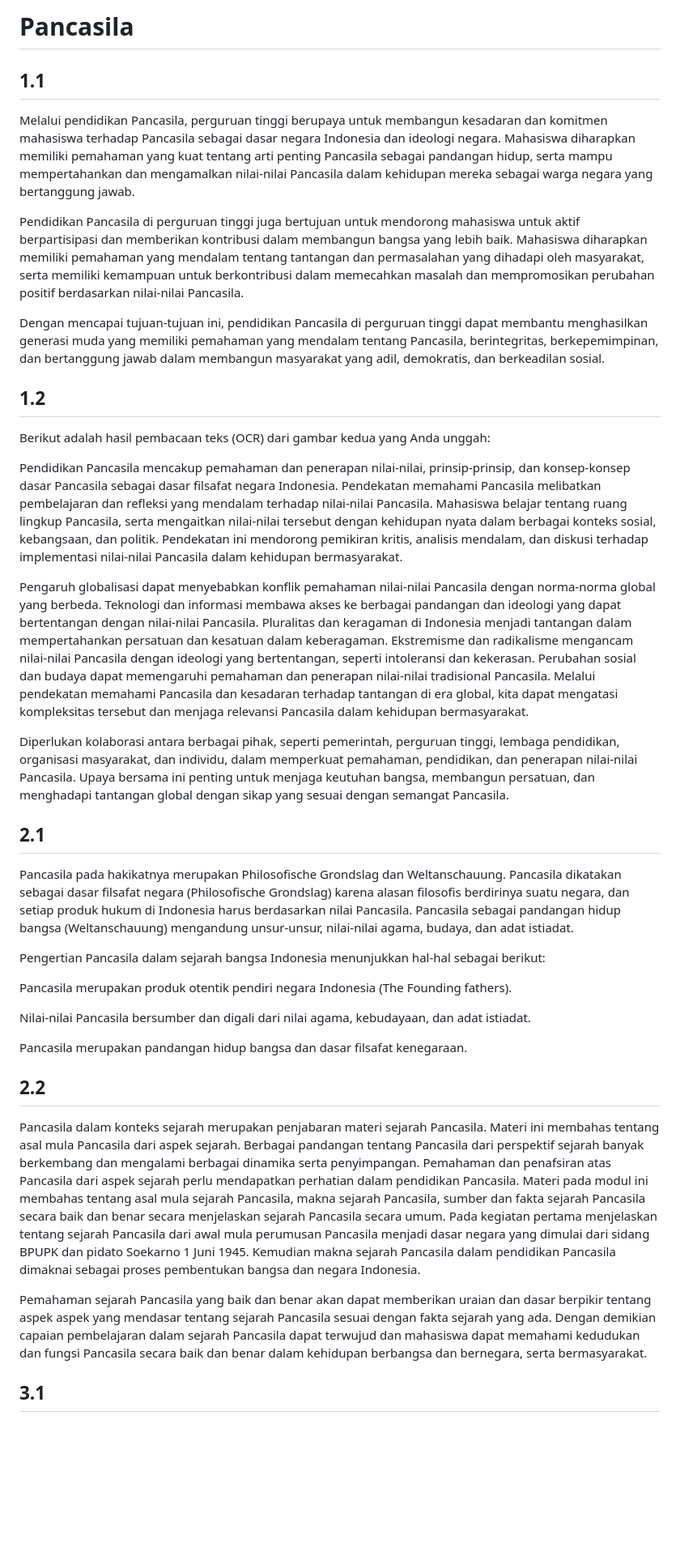
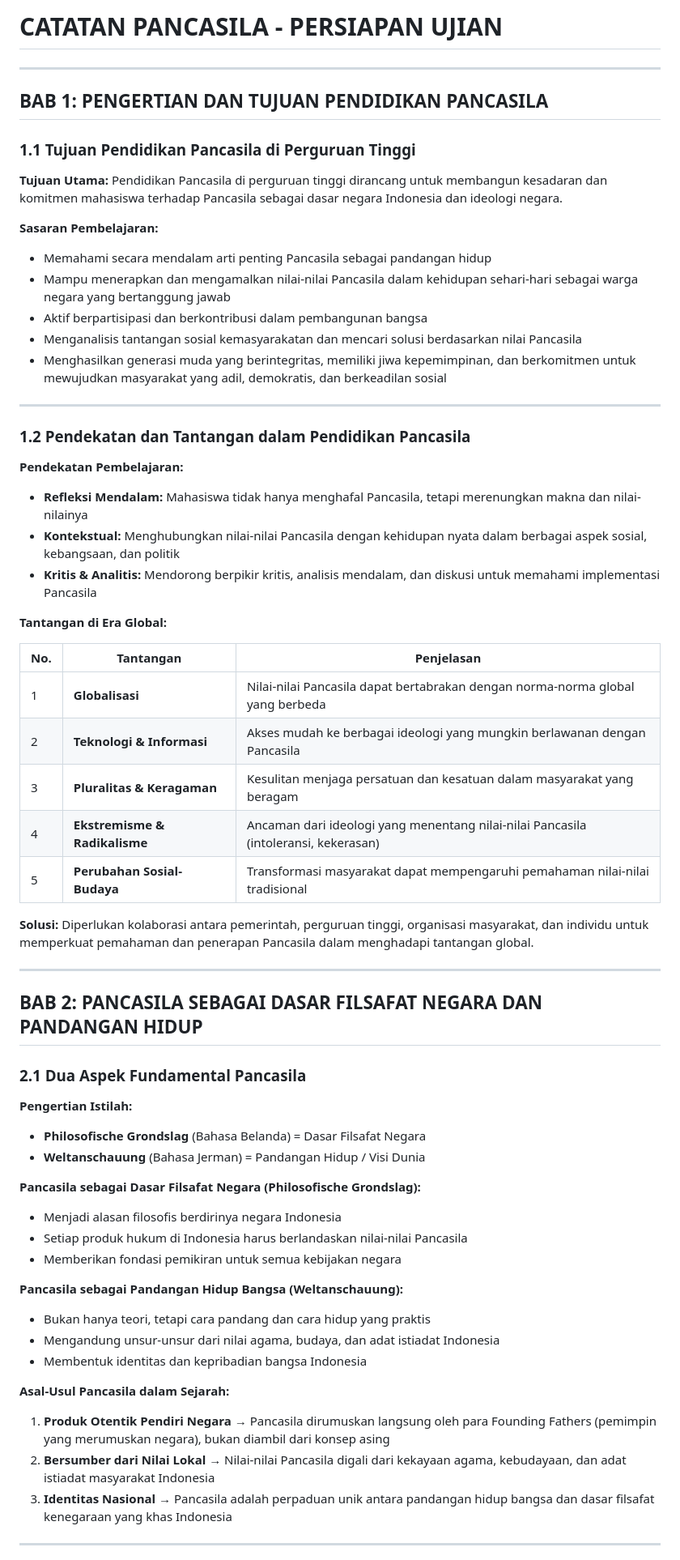
Before and after one commit to playmakermz/pustaka, a Markdown page: document/pancasila.md, the part around one of its changes. Shown at 81% size. GitHub-like rendering; blank space fills up the shorter version.

```diff
--- a/document/pancasila.md
+++ b/document/pancasila.md
@@ -1,41 +1,68 @@
-# Pancasila
+# CATATAN PANCASILA - PERSIAPAN UJIAN
 
-## 1.1
+---
 
-Melalui pendidikan Pancasila, perguruan tinggi berupaya untuk membangun kesadaran dan komitmen mahasiswa terhadap Pancasila sebagai dasar negara Indonesia dan ideologi negara. Mahasiswa diharapkan memiliki pemahaman yang kuat tentang arti penting Pancasila sebagai pandangan hidup, serta mampu mempertahankan dan mengamalkan nilai-nilai Pancasila dalam kehidupan mereka sebagai warga negara yang bertanggung jawab.
+## BAB 1: PENGERTIAN DAN TUJUAN PENDIDIKAN PANCASILA
 
-Pendidikan Pancasila di perguruan tinggi juga bertujuan untuk mendorong mahasiswa untuk aktif berpartisipasi dan memberikan kontribusi dalam membangun bangsa yang lebih baik. Mahasiswa diharapkan memiliki pemahaman yang mendalam tentang tantangan dan permasalahan yang dihadapi oleh masyarakat, serta memiliki kemampuan untuk berkontribusi dalam memecahkan masalah dan mempromosikan perubahan positif berdasarkan nilai-nilai Pancasila.
+### 1.1 Tujuan Pendidikan Pancasila di Perguruan Tinggi
 
-Dengan mencapai tujuan-tujuan ini, pendidikan Pancasila di perguruan tinggi dapat membantu menghasilkan generasi muda yang memiliki pemahaman yang mendalam tentang Pancasila, berintegritas, berkepemimpinan, dan bertanggung jawab dalam membangun masyarakat yang adil, demokratis, dan berkeadilan sosial.
+**Tujuan Utama:**
+Pendidikan Pancasila di perguruan tinggi dirancang untuk membangun kesadaran dan komitmen mahasiswa terhadap Pancasila sebagai dasar negara Indonesia dan ideologi negara.
 
-## 1.2
+**Sasaran Pembelajaran:**
+- Memahami secara mendalam arti penting Pancasila sebagai pandangan hidup
+- Mampu menerapkan dan mengamalkan nilai-nilai Pancasila dalam kehidupan sehari-hari sebagai warga negara yang bertanggung jawab
+- Aktif berpartisipasi dan berkontribusi dalam pembangunan bangsa
+- Menganalisis tantangan sosial kemasyarakatan dan mencari solusi berdasarkan nilai Pancasila
+- Menghasilkan generasi muda yang berintegritas, memiliki jiwa kepemimpinan, dan berkomitmen untuk mewujudkan masyarakat yang adil, demokratis, dan berkeadilan sosial
 
+---
 
-Berikut adalah hasil pembacaan teks (OCR) dari gambar kedua yang Anda unggah:
+### 1.2 Pendekatan dan Tantangan dalam Pendidikan Pancasila
 
-Pendidikan Pancasila mencakup pemahaman dan penerapan nilai-nilai, prinsip-prinsip, dan konsep-konsep dasar Pancasila sebagai dasar filsafat negara Indonesia. Pendekatan memahami Pancasila melibatkan pembelajaran dan refleksi yang mendalam terhadap nilai-nilai Pancasila. Mahasiswa belajar tentang ruang lingkup Pancasila, serta mengaitkan nilai-nilai tersebut dengan kehidupan nyata dalam berbagai konteks sosial, kebangsaan, dan politik. Pendekatan ini mendorong pemikiran kritis, analisis mendalam, dan diskusi terhadap implementasi nilai-nilai Pancasila dalam kehidupan bermasyarakat.
+**Pendekatan Pembelajaran:**
+- **Refleksi Mendalam:** Mahasiswa tidak hanya menghafal Pancasila, tetapi merenungkan makna dan nilai-nilainya
+- **Kontekstual:** Menghubungkan nilai-nilai Pancasila dengan kehidupan nyata dalam berbagai aspek sosial, kebangsaan, dan politik
+- **Kritis & Analitis:** Mendorong berpikir kritis, analisis mendalam, dan diskusi untuk memahami implementasi Pancasila
 
-Pengaruh globalisasi dapat menyebabkan konflik pemahaman nilai-nilai Pancasila dengan norma-norma global yang berbeda. Teknologi dan informasi membawa akses ke berbagai pandangan dan ideologi yang dapat bertentangan dengan nilai-nilai Pancasila. Pluralitas dan keragaman di Indonesia menjadi tantangan dalam mempertahankan persatuan dan kesatuan dalam keberagaman. Ekstremisme dan radikalisme mengancam nilai-nilai Pancasila dengan ideologi yang bertentangan, seperti intoleransi dan kekerasan. Perubahan sosial dan budaya dapat memengaruhi pemahaman dan penerapan nilai-nilai tradisional Pancasila. Melalui pendekatan memahami Pancasila dan kesadaran terhadap tantangan di era global, kita dapat mengatasi kompleksitas tersebut dan menjaga relevansi Pancasila dalam kehidupan bermasyarakat.
+**Tantangan di Era Global:**
 
-Diperlukan kolaborasi antara berbagai pihak, seperti pemerintah, perguruan tinggi, lembaga pendidikan, organisasi masyarakat, dan individu, dalam memperkuat pemahaman, pendidikan, dan penerapan nilai-nilai Pancasila. Upaya bersama ini penting untuk menjaga keutuhan bangsa, membangun persatuan, dan menghadapi tantangan global dengan sikap yang sesuai dengan semangat Pancasila.
+| No. | Tantangan | Penjelasan |
+|-----|-----------|-----------|
+| 1 | **Globalisasi** | Nilai-nilai Pancasila dapat bertabrakan dengan norma-norma global yang berbeda |
+| 2 | **Teknologi & Informasi** | Akses mudah ke berbagai ideologi yang mungkin berlawanan dengan Pancasila |
+| 3 | **Pluralitas & Keragaman** | Kesulitan menjaga persatuan dan kesatuan dalam masyarakat yang beragam |
+| 4 | **Ekstremisme & Radikalisme** | Ancaman dari ideologi yang menentang nilai-nilai Pancasila (intoleransi, kekerasan) |
+| 5 | **Perubahan Sosial-Budaya** | Transformasi masyarakat dapat mempengaruhi pemahaman nilai-nilai tradisional |
 
-## 2.1
+**Solusi:**
+Diperlukan kolaborasi antara pemerintah, perguruan tinggi, organisasi masyarakat, dan individu untuk memperkuat pemahaman dan penerapan Pancasila dalam menghadapi tantangan global.
 
-Pancasila pada hakikatnya merupakan Philosofische Grondslag dan Weltanschauung. Pancasila dikatakan sebagai dasar filsafat negara (Philosofische Grondslag) karena alasan filosofis berdirinya suatu negara, dan setiap produk hukum di Indonesia harus berdasarkan nilai Pancasila. Pancasila sebagai pandangan hidup bangsa (Weltanschauung) mengandung unsur-unsur, nilai-nilai agama, budaya, dan adat istiadat.
+---
 
-Pengertian Pancasila dalam sejarah bangsa Indonesia menunjukkan hal-hal sebagai berikut:
+## BAB 2: PANCASILA SEBAGAI DASAR FILSAFAT NEGARA DAN PANDANGAN HIDUP
 
-Pancasila merupakan produk otentik pendiri negara Indonesia (The Founding fathers).
+### 2.1 Dua Aspek Fundamental Pancasila
 
-Nilai-nilai Pancasila bersumber dan digali dari nilai agama, kebudayaan, dan adat istiadat.
+**Pengertian Istilah:**
+- **Philosofische Grondslag** (Bahasa Belanda) = Dasar Filsafat Negara
+- **Weltanschauung** (Bahasa Jerman) = Pandangan Hidup / Visi Dunia
 
-Pancasila merupakan pandangan hidup bangsa dan dasar filsafat kenegaraan.
+**Pancasila sebagai Dasar Filsafat Negara (Philosofische Grondslag):**
+- Menjadi alasan filosofis berdirinya negara Indonesia
+- Setiap produk hukum di Indonesia harus berlandaskan nilai-nilai Pancasila
+- Memberikan fondasi pemikiran untuk semua kebijakan negara
 
-## 2.2
+**Pancasila sebagai Pandangan Hidup Bangsa (Weltanschauung):**
+- Bukan hanya teori, tetapi cara pandang dan cara hidup yang praktis
+- Mengandung unsur-unsur dari nilai agama, budaya, dan adat istiadat Indonesia
+- Membentuk identitas dan kepribadian bangsa Indonesia
 
-Pancasila dalam konteks sejarah merupakan penjabaran materi sejarah Pancasila. Materi ini membahas tentang asal mula Pancasila dari aspek sejarah. Berbagai pandangan tentang Pancasila dari perspektif sejarah banyak berkembang dan mengalami berbagai dinamika serta penyimpangan. Pemahaman dan penafsiran atas Pancasila dari aspek sejarah perlu mendapatkan perhatian dalam pendidikan Pancasila. Materi pada modul ini membahas tentang asal mula sejarah Pancasila, makna sejarah Pancasila, sumber dan fakta sejarah Pancasila secara baik dan benar secara menjelaskan sejarah Pancasila secara umum. Pada kegiatan pertama menjelaskan tentang sejarah Pancasila dari awal mula perumusan Pancasila menjadi dasar negara yang dimulai dari sidang BPUPK dan pidato Soekarno 1 Juni 1945. Kemudian makna sejarah Pancasila dalam pendidikan Pancasila dimaknai sebagai proses pembentukan bangsa dan negara Indonesia.
+**Asal-Usul Pancasila dalam Sejarah:**
 
-Pemahaman sejarah Pancasila yang baik dan benar akan dapat memberikan uraian dan dasar berpikir tentang aspek aspek yang mendasar tentang sejarah Pancasila sesuai dengan fakta sejarah yang ada. Dengan demikian capaian pembelajaran dalam sejarah Pancasila dapat terwujud dan mahasiswa dapat memahami kedudukan dan fungsi Pancasila secara baik dan benar dalam kehidupan berbangsa dan bernegara, serta bermasyarakat.
+1. **Produk Otentik Pendiri Negara** → Pancasila dirumuskan langsung oleh para Founding Fathers (pemimpin yang merumuskan negara), bukan diambil dari konsep asing
+2. **Bersumber dari Nilai Lokal** → Nilai-nilai Pancasila digali dari kekayaan agama, kebudayaan, dan adat istiadat masyarakat Indonesia
+3. **Identitas Nasional** → Pancasila adalah perpaduan unik antara pandangan hidup bangsa dan dasar filsafat kenegaraan yang khas Indonesia
 
-## 3.1
+---
 
```
Also changed, not shown: other parts of document/pancasila.md (+259 -25 lines).
